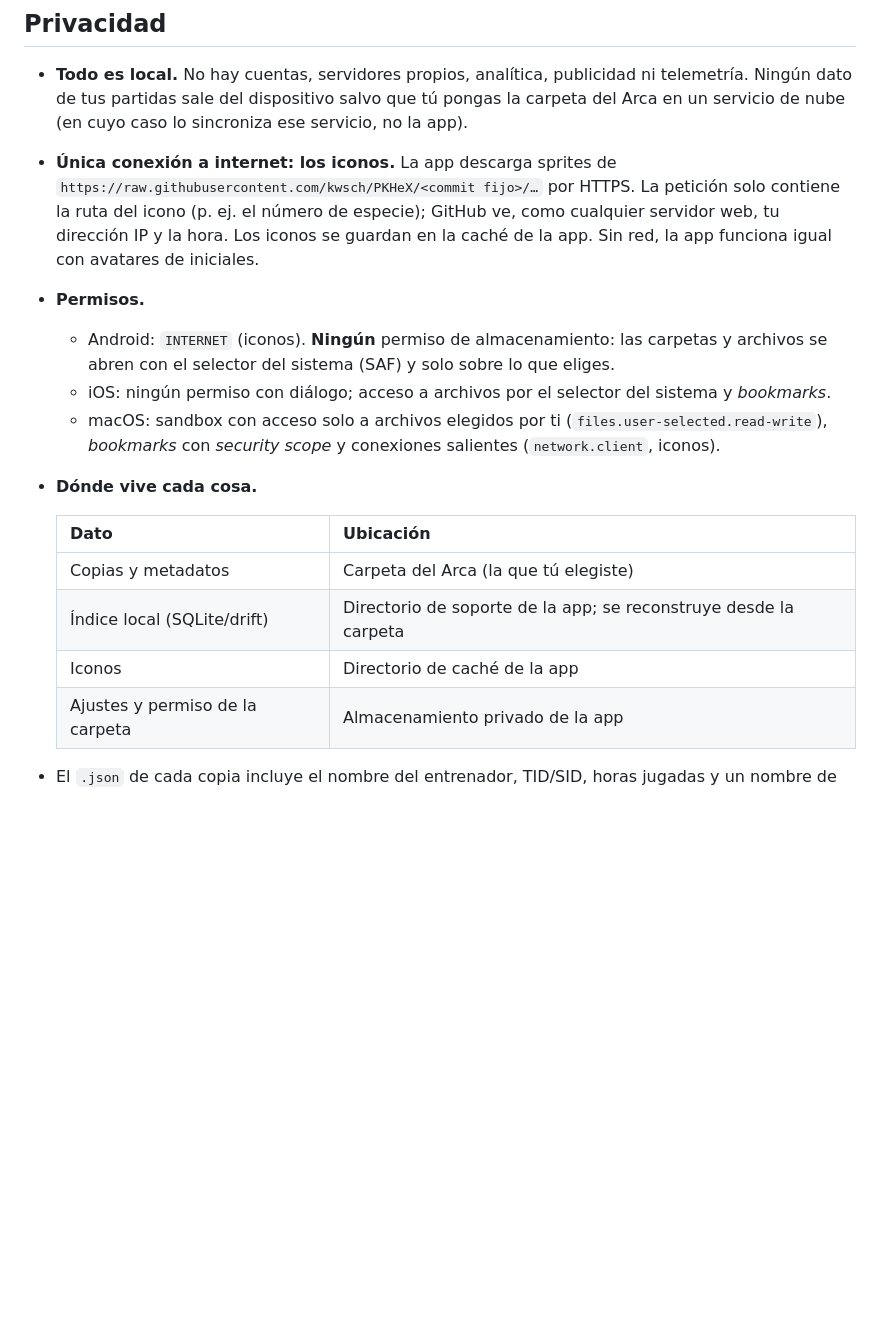
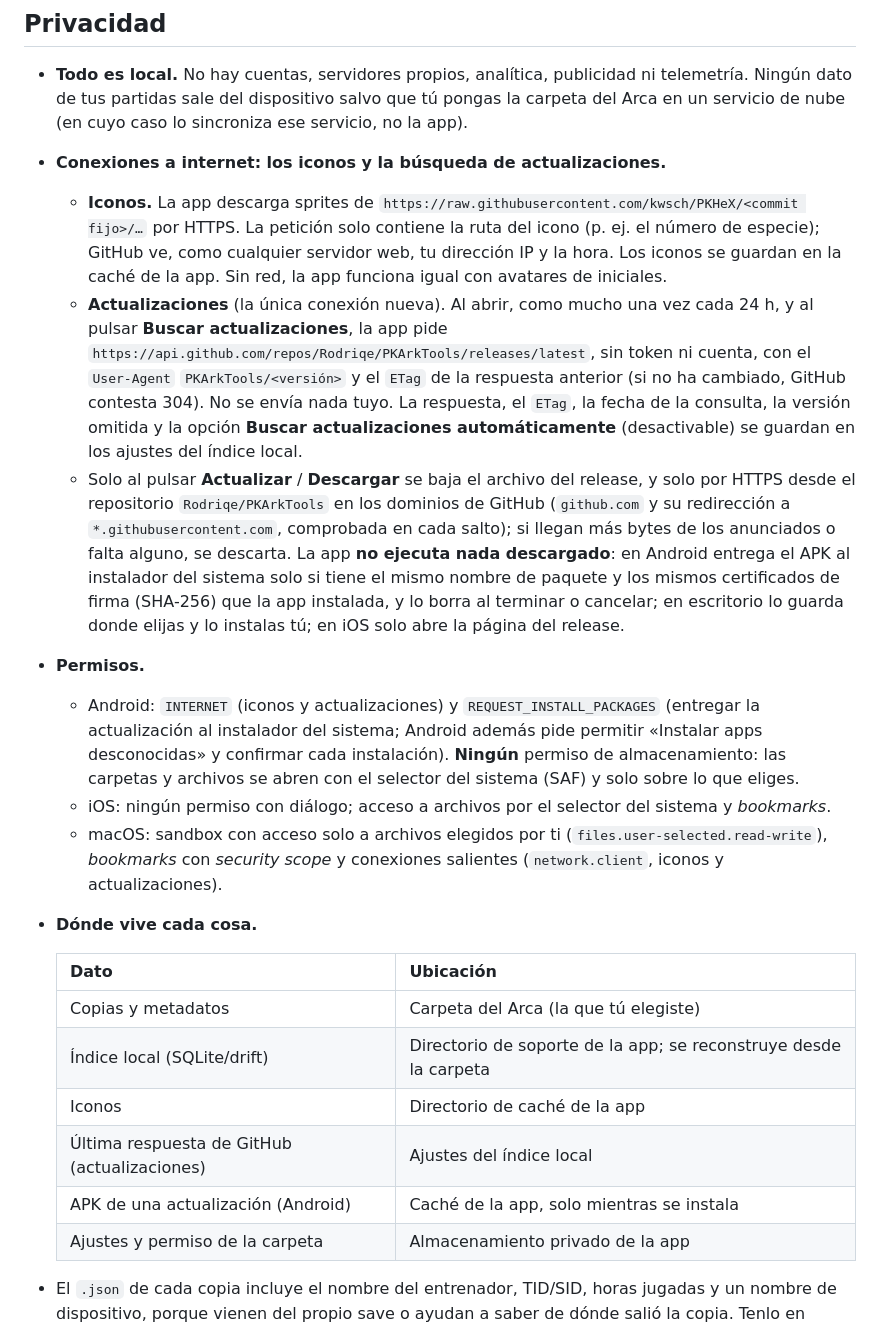
Before and after one commit to Rodriqe/PKArkTools, a Markdown page: docs/seguridad-datos.md, the part around the change. Rendered like a GitHub page; blank space fills up the shorter version.

```diff
--- a/docs/seguridad-datos.md
+++ b/docs/seguridad-datos.md
@@ -46,21 +46,43 @@
   publicidad ni telemetría. Ningún dato de tus partidas sale del dispositivo
   salvo que tú pongas la carpeta del Arca en un servicio de nube (en cuyo caso
   lo sincroniza ese servicio, no la app).
-* **Única conexión a internet: los iconos.** La app descarga sprites de
-  `https://raw.githubusercontent.com/kwsch/PKHeX/<commit fijo>/…` por HTTPS.
-  La petición solo contiene la ruta del icono (p. ej. el número de especie);
-  GitHub ve, como cualquier servidor web, tu dirección IP y la hora. Los
-  iconos se guardan en la caché de la app. Sin red, la app funciona igual con
-  avatares de iniciales.
+* **Conexiones a internet: los iconos y la búsqueda de actualizaciones.**
+  * **Iconos.** La app descarga sprites de
+    `https://raw.githubusercontent.com/kwsch/PKHeX/<commit fijo>/…` por HTTPS.
+    La petición solo contiene la ruta del icono (p. ej. el número de especie);
+    GitHub ve, como cualquier servidor web, tu dirección IP y la hora. Los
+    iconos se guardan en la caché de la app. Sin red, la app funciona igual con
+    avatares de iniciales.
+  * **Actualizaciones** (la única conexión nueva). Al abrir, como mucho una vez
+    cada 24 h, y al pulsar **Buscar actualizaciones**, la app pide
+    `https://api.github.com/repos/Rodriqe/PKArkTools/releases/latest`, sin
+    token ni cuenta, con el `User-Agent` `PKArkTools/<versión>` y el `ETag`
+    de la respuesta anterior (si no ha cambiado, GitHub contesta 304). No se
+    envía nada tuyo. La respuesta, el `ETag`, la fecha de la consulta, la
+    versión omitida y la opción **Buscar actualizaciones automáticamente**
+    (desactivable) se guardan en los ajustes del índice local.
+  * Solo al pulsar **Actualizar** / **Descargar** se baja el archivo del
+    release, y solo por HTTPS desde el repositorio `Rodriqe/PKArkTools` en
+    los dominios de GitHub (`github.com` y su redirección a
+    `*.githubusercontent.com`, comprobada en cada salto); si llegan más bytes
+    de los anunciados o falta alguno, se descarta. La app **no ejecuta nada
+    descargado**: en Android entrega el APK al instalador del sistema solo si
+    tiene el mismo nombre de paquete y los mismos certificados de firma
+    (SHA-256) que la app instalada, y lo borra al terminar o cancelar; en
+    escritorio lo guarda donde elijas y lo instalas tú; en iOS solo abre la
+    página del release.
 * **Permisos.**
-  * Android: `INTERNET` (iconos). **Ningún** permiso de almacenamiento: las
+  * Android: `INTERNET` (iconos y actualizaciones) y
+    `REQUEST_INSTALL_PACKAGES` (entregar la actualización al instalador del
+    sistema; Android además pide permitir «Instalar apps desconocidas» y
+    confirmar cada instalación). **Ningún** permiso de almacenamiento: las
     carpetas y archivos se abren con el selector del sistema (SAF) y solo
     sobre lo que eliges.
   * iOS: ningún permiso con diálogo; acceso a archivos por el selector del
     sistema y *bookmarks*.
   * macOS: sandbox con acceso solo a archivos elegidos por ti
     (`files.user-selected.read-write`), *bookmarks* con *security scope* y
-    conexiones salientes (`network.client`, iconos).
+    conexiones salientes (`network.client`, iconos y actualizaciones).
 * **Dónde vive cada cosa.**
 
   | Dato | Ubicación |
@@ -68,6 +90,8 @@
   | Copias y metadatos | Carpeta del Arca (la que tú elegiste) |
   | Índice local (SQLite/drift) | Directorio de soporte de la app; se reconstruye desde la carpeta |
   | Iconos | Directorio de caché de la app |
+  | Última respuesta de GitHub (actualizaciones) | Ajustes del índice local |
+  | APK de una actualización (Android) | Caché de la app, solo mientras se instala |
   | Ajustes y permiso de la carpeta | Almacenamiento privado de la app |
 
 * El `.json` de cada copia incluye el nombre del entrenador, TID/SID, horas
```
Also changed, not shown: docs/desarrollo.md (+2 -0 lines), docs/usuario/primeros-pasos.md (+49 -13 lines), docs/screenshots/android/v2_47_update_notice.png (added), docs/screenshots/android/v2_48_update_sheet.png (added), docs/screenshots/android/v2_49_update_permission.png (added), docs/screenshots/android/v2_51_update_signature_blocked.png (added), docs/screenshots/v2/mac_46_update.png (added), 4 other files.
